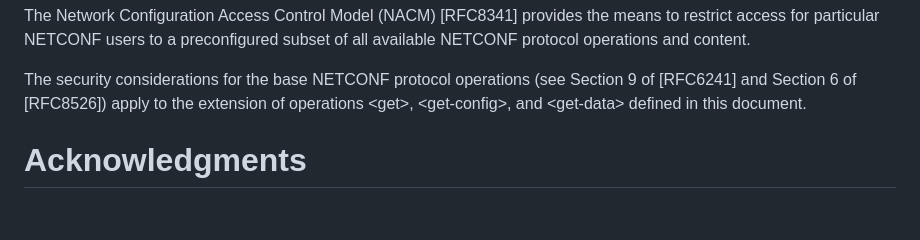
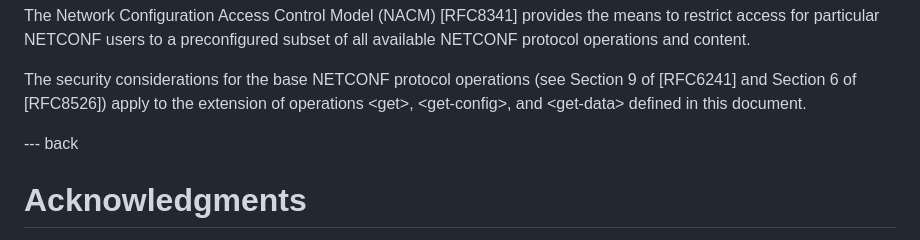
Before and after one commit to billwuqin/list-pagination-nc-markdown, a Markdown page: draft-ietf-netconf-list-pagination-nc.md, the part around the change. GitHub-like rendering; blank space fills up the shorter version.

```diff
--- a/draft-ietf-netconf-list-pagination-nc.md
+++ b/draft-ietf-netconf-list-pagination-nc.md
@@ -240,6 +240,7 @@ informative:
    extension of operations &lt;get&gt;, &lt;get-config&gt;, and &lt;get-data&gt; defined
    in this document.
 
+--- back
 
 # Acknowledgments
 {:numbered="false"}
```
